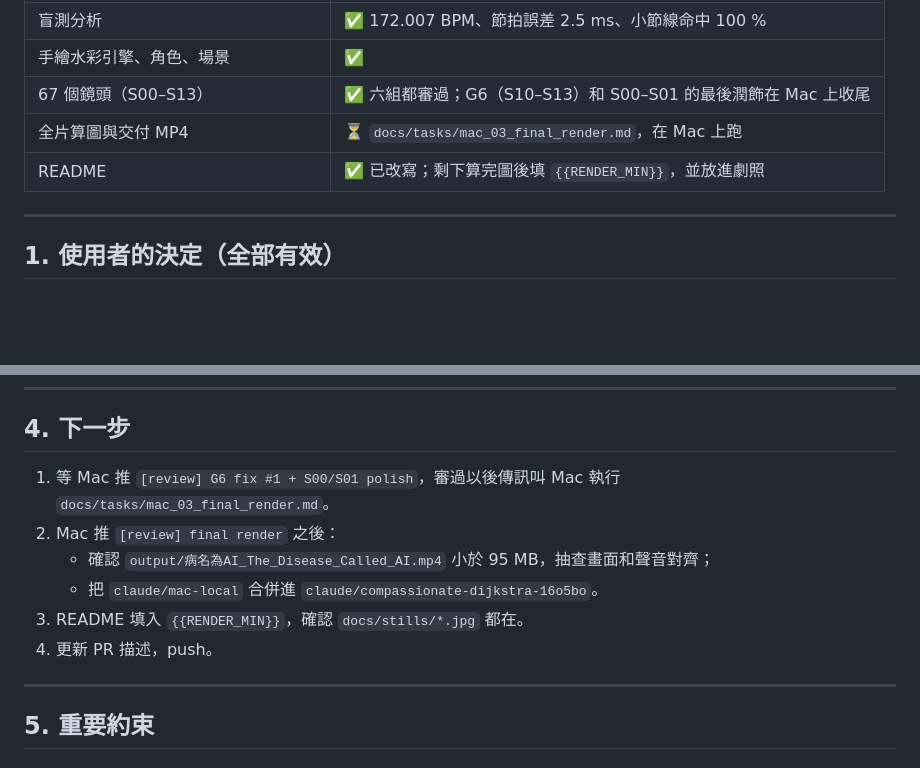
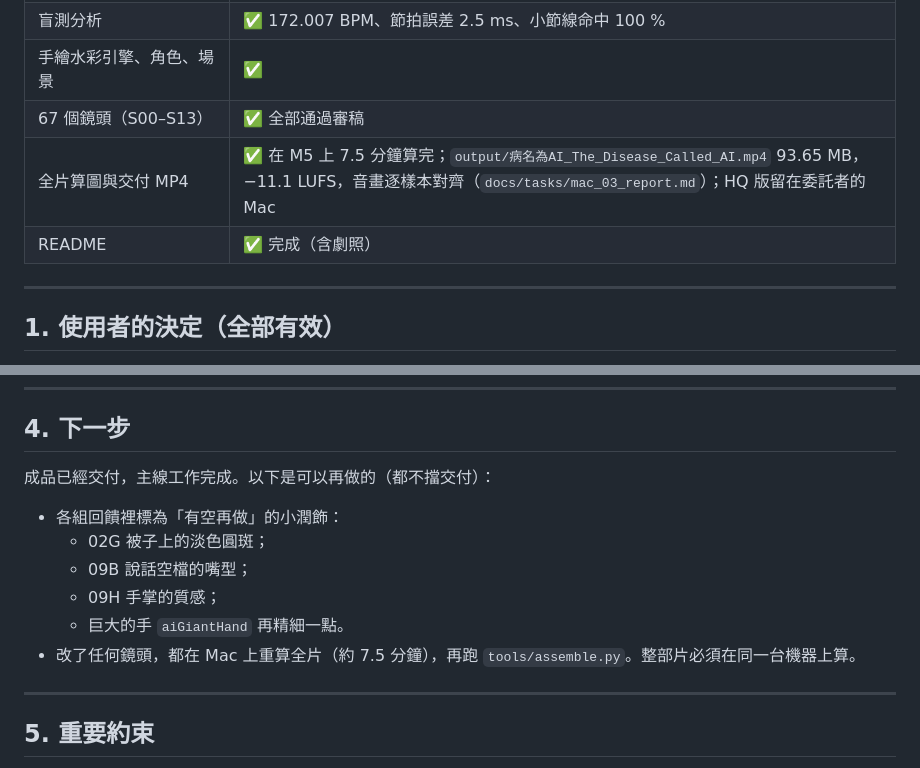
Before and after one commit to f0909172434/The-Disease-Called-AI, a Markdown page: docs/HANDOFF.md, 2 parts joined by grey strips. Drawn GitHub-style; blank space fills up the shorter version.

Commit message:
Final: merge Mac production branch (all 67 shots, final render, stills); README render time; HANDOFF status
- output/病名為AI_The_Disease_Called_AI.mp4: 1920x1080, 24 fps, 215.000 s, 93.65 MB, -11.1 LUFS
- rendered on Apple M5 (Metal) in 7.5 min with 4 workers; A/V sync verified at 5.41 / 55.81 / 111.98 s

Co-Authored-By: Claude Opus 5.5 <noreply@anthropic.com>
Claude-Session: https://claude.ai/code/session_011VhN31kXgNwyPJZyeKHAHb

```diff
--- a/docs/HANDOFF.md
+++ b/docs/HANDOFF.md
@@ -26,9 +26,9 @@
 | 樂譜、歌聲（DiffSinger）、混音、母帶 | ✅ 定稿：−11.01 LUFS／−1.32 dBTP，WER 主唱 0.062，0 句不合格 |
 | 盲測分析 | ✅ 172.007 BPM、節拍誤差 2.5 ms、小節線命中 100 % |
 | 手繪水彩引擎、角色、場景 | ✅ |
-| 67 個鏡頭（S00–S13） | ✅ 六組都審過；G6（S10–S13）和 S00–S01 的最後潤飾在 Mac 上收尾 |
-| 全片算圖與交付 MP4 | ⏳ `docs/tasks/mac_03_final_render.md`，在 Mac 上跑 |
-| README | ✅ 已改寫；剩下算完圖後填 `{{RENDER_MIN}}`，並放進劇照 |
+| 67 個鏡頭（S00–S13） | ✅ 全部通過審稿 |
+| 全片算圖與交付 MP4 | ✅ 在 M5 上 7.5 分鐘算完；`output/病名為AI_The_Disease_Called_AI.mp4` 93.65 MB，−11.1 LUFS，音畫逐樣本對齊（`docs/tasks/mac_03_report.md`）；HQ 版留在委託者的 Mac |
+| README | ✅ 完成（含劇照） |
 
 ---
 
@@ -82,12 +82,13 @@
 
 ## 4. 下一步
 
-1. 等 Mac 推 `[review] G6 fix #1 + S00/S01 polish`，審過以後傳訊叫 Mac 執行 `docs/tasks/mac_03_final_render.md`。
-2. Mac 推 `[review] final render` 之後：
-   - 確認 `output/病名為AI_The_Disease_Called_AI.mp4` 小於 95 MB，抽查畫面和聲音對齊；
-   - 把 `claude/mac-local` 合併進 `claude/compassionate-dijkstra-16o5bo`。
-3. README 填入 `{{RENDER_MIN}}`，確認 `docs/stills/*.jpg` 都在。
-4. 更新 PR 描述，push。
+成品已經交付，主線工作完成。以下是可以再做的（都不擋交付）：
+- 各組回饋裡標為「有空再做」的小潤飾：
+  - 02G 被子上的淡色圓斑；
+  - 09B 說話空檔的嘴型；
+  - 09H 手掌的質感；
+  - 巨大的手 `aiGiantHand` 再精細一點。
+- 改了任何鏡頭，都在 Mac 上重算全片（約 7.5 分鐘），再跑 `tools/assemble.py`。整部片必須在同一台機器上算。
 
 ---
 
```
Also changed, not shown: README.md (+2 -2 lines).
